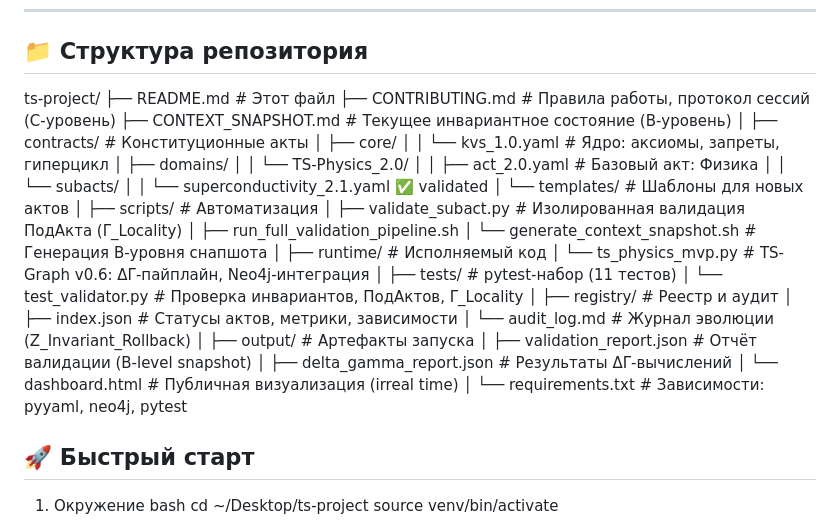
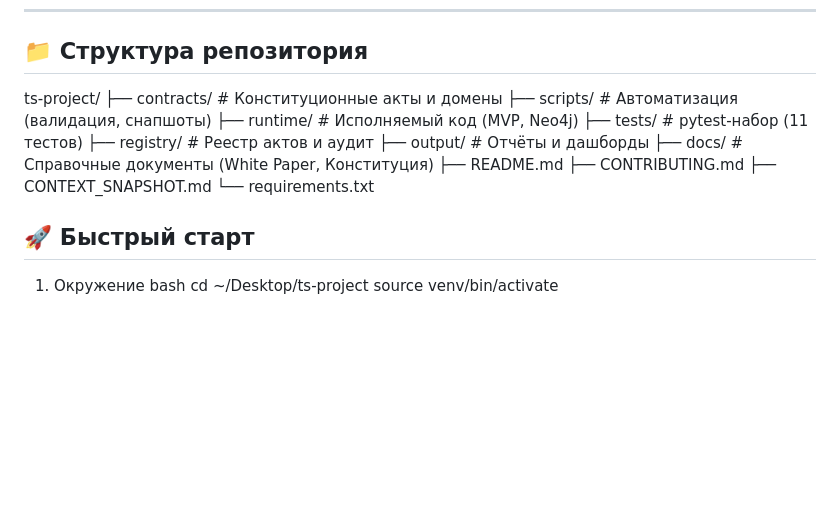
Before and after one commit to MaxDobrohot/ts-project, a Markdown page: README.md, the part around the change. Drawn GitHub-style; blank space fills up the shorter version.

Commit message:
docs: update README.md — accurate structure, Phase 3 status, constitutional anchors

```diff
--- a/README.md
+++ b/README.md
@@ -38,42 +38,17 @@
 ## 📁 Структура репозитория
 
 ts-project/
- ├── README.md                     # Этот файл
- ├── CONTRIBUTING.md              # Правила работы, протокол сессий (C-уровень)
- ├── CONTEXT_SNAPSHOT.md          # Текущее инвариантное состояние (B-уровень)
- │
- ├── contracts/                   # Конституционные акты
- │   ├── core/
- │   │   └── kvs_1.0.yaml         # Ядро: аксиомы, запреты, гиперцикл
- │   ├── domains/
- │   │   └── TS-Physics_2.0/
- │   │       ├── act_2.0.yaml     # Базовый акт: Физика
- │   │       └── subacts/
- │   │           └── superconductivity_2.1.yaml  ✅ validated
- │   └── templates/               # Шаблоны для новых актов
- │
- ├── scripts/                     # Автоматизация
- │   ├── validate_subact.py       # Изолированная валидация ПодАкта (Γ_Locality)
- │   ├── run_full_validation_pipeline.sh
- │   └── generate_context_snapshot.sh  # Генерация B-уровня снапшота
- │
- ├── runtime/                     # Исполняемый код
- │   └── ts_physics_mvp.py        # TS-Graph v0.6: ΔΓ-пайплайн, Neo4j-интеграция
- │
- ├── tests/                       # pytest-набор (11 тестов)
- │   └── test_validator.py        # Проверка инвариантов, ПодАктов, Γ_Locality
- │
- ├── registry/                    # Реестр и аудит
- │   ├── index.json               # Статусы актов, метрики, зависимости
- │   └── audit_log.md             # Журнал эволюции (Z_Invariant_Rollback)
- │
- ├── output/                      # Артефакты запуска
- │   ├── validation_report.json   # Отчёт валидации (B-level snapshot)
- │   ├── delta_gamma_report.json  # Результаты ΔΓ-вычислений
- │   └── dashboard.html           # Публичная визуализация (irreal time)
- │
- └── requirements.txt             # Зависимости: pyyaml, neo4j, pytest
-
+ ├── contracts/     # Конституционные акты и домены
+ ├── scripts/       # Автоматизация (валидация, снапшоты)
+ ├── runtime/       # Исполняемый код (MVP, Neo4j)
+ ├── tests/         # pytest-набор (11 тестов)
+ ├── registry/      # Реестр актов и аудит
+ ├── output/        # Отчёты и дашборды
+ ├── docs/          # Справочные документы (White Paper, Конституция)
+ ├── README.md
+ ├── CONTRIBUTING.md
+ ├── CONTEXT_SNAPSHOT.md
+ └── requirements.txt
 
 
 ## 🚀 Быстрый старт
```
